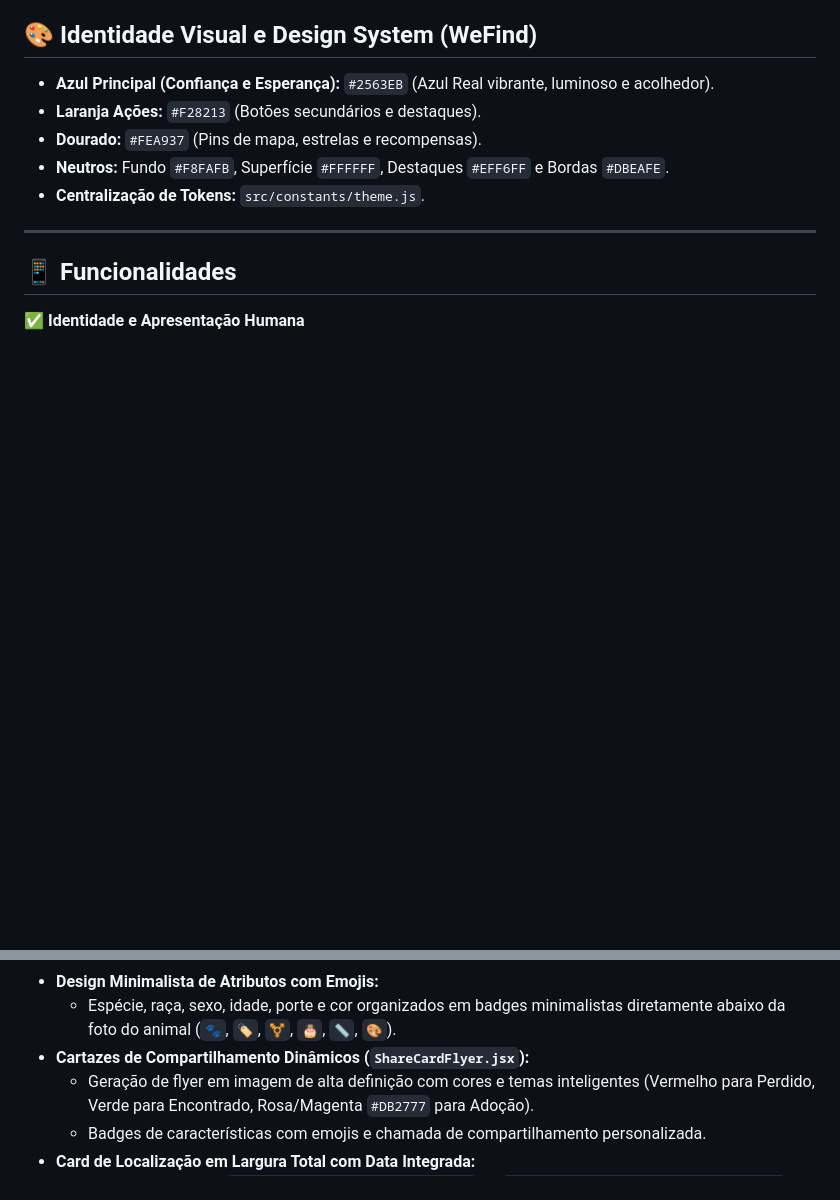
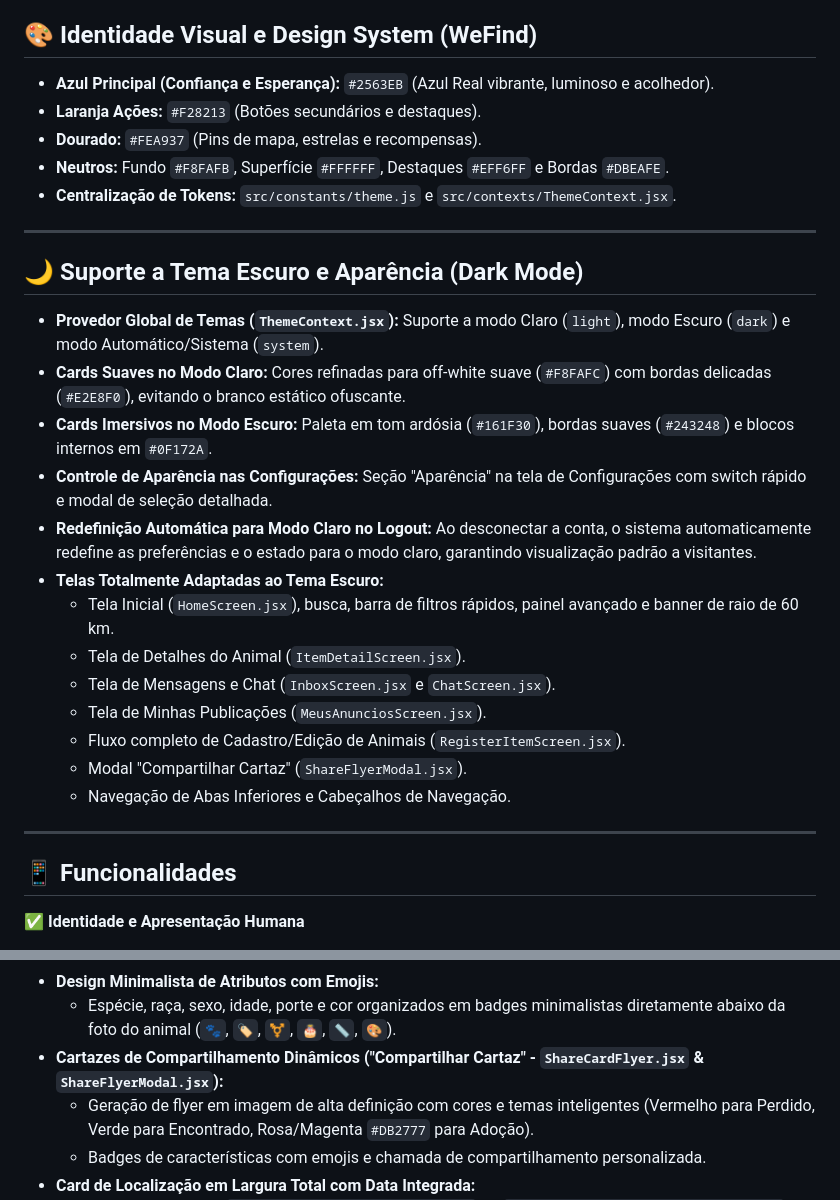
Before and after one commit to LuisHenriqueTSI/tcc_recover_aplicativo, a Markdown page: README.md, 2 parts joined by grey strips. GitHub-like rendering; blank space fills up the shorter version.

Commit message:
docs(readme): documentar tema escuro, personalizacao de cores e reset no logout

```diff
--- a/README.md
+++ b/README.md
@@ -8,7 +8,25 @@ Aplicativo mobile React Native/Expo do sistema **WeFIND** - Plataforma Comunitá
 * **Laranja Ações:** `#F28213` (Botões secundários e destaques).
 * **Dourado:** `#FEA937` (Pins de mapa, estrelas e recompensas).
 * **Neutros:** Fundo `#F8FAFB`, Superfície `#FFFFFF`, Destaques `#EFF6FF` e Bordas `#DBEAFE`.
-* **Centralização de Tokens:** `src/constants/theme.js`.
+* **Centralização de Tokens:** `src/constants/theme.js` e `src/contexts/ThemeContext.jsx`.
+
+---
+
+## 🌙 Suporte a Tema Escuro e Aparência (Dark Mode)
+
+* **Provedor Global de Temas (`ThemeContext.jsx`):** Suporte a modo Claro (`light`), modo Escuro (`dark`) e modo Automático/Sistema (`system`).
+* **Cards Suaves no Modo Claro:** Cores refinadas para off-white suave (`#F8FAFC`) com bordas delicadas (`#E2E8F0`), evitando o branco estático ofuscante.
+* **Cards Imersivos no Modo Escuro:** Paleta em tom ardósia (`#161F30`), bordas suaves (`#243248`) e blocos internos em `#0F172A`.
+* **Controle de Aparência nas Configurações:** Seção "Aparência" na tela de Configurações com switch rápido e modal de seleção detalhada.
+* **Redefinição Automática para Modo Claro no Logout:** Ao desconectar a conta, o sistema automaticamente redefine as preferências e o estado para o modo claro, garantindo visualização padrão a visitantes.
+* **Telas Totalmente Adaptadas ao Tema Escuro:**
+  - Tela Inicial (`HomeScreen.jsx`), busca, barra de filtros rápidos, painel avançado e banner de raio de 60 km.
+  - Tela de Detalhes do Animal (`ItemDetailScreen.jsx`).
+  - Tela de Mensagens e Chat (`InboxScreen.jsx` e `ChatScreen.jsx`).
+  - Tela de Minhas Publicações (`MeusAnunciosScreen.jsx`).
+  - Fluxo completo de Cadastro/Edição de Animais (`RegisterItemScreen.jsx`).
+  - Modal "Compartilhar Cartaz" (`ShareFlyerModal.jsx`).
+  - Navegação de Abas Inferiores e Cabeçalhos de Navegação.
 
 ---
 
@@ -40,7 +58,7 @@ Aplicativo mobile React Native/Expo do sistema **WeFIND** - Plataforma Comunitá
   - Filtro dedicado **"Para Adoção"** no topo do feed com contadores e badges coloridos.
 - **Design Minimalista de Atributos com Emojis:**
   - Espécie, raça, sexo, idade, porte e cor organizados em badges minimalistas diretamente abaixo da foto do animal (`🐾`, `🏷️`, `⚧`, `🎂`, `📏`, `🎨`).
-- **Cartazes de Compartilhamento Dinâmicos (`ShareCardFlyer.jsx`):**
+- **Cartazes de Compartilhamento Dinâmicos ("Compartilhar Cartaz" - `ShareCardFlyer.jsx` & `ShareFlyerModal.jsx`):**
   - Geração de flyer em imagem de alta definição com cores e temas inteligentes (Vermelho para Perdido, Verde para Encontrado, Rosa/Magenta `#DB2777` para Adoção).
   - Badges de características com emojis e chamada de compartilhamento personalizada.
 - **Card de Localização em Largura Total com Data Integrada:**
```
